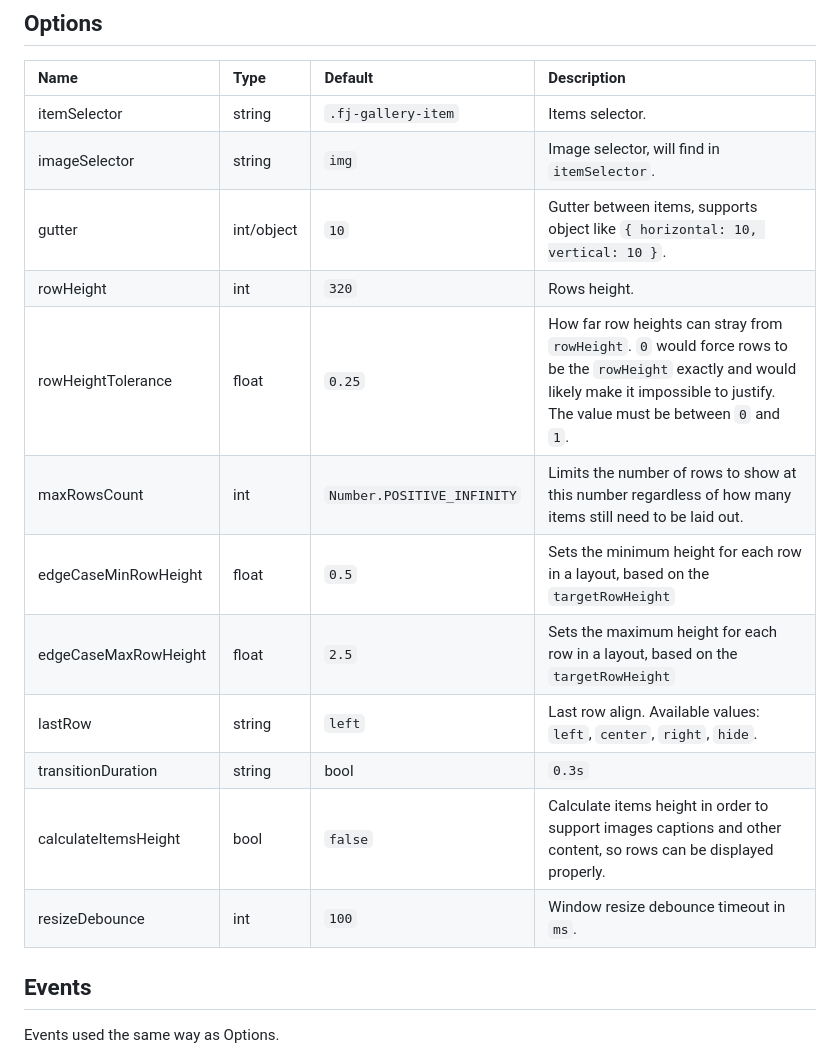
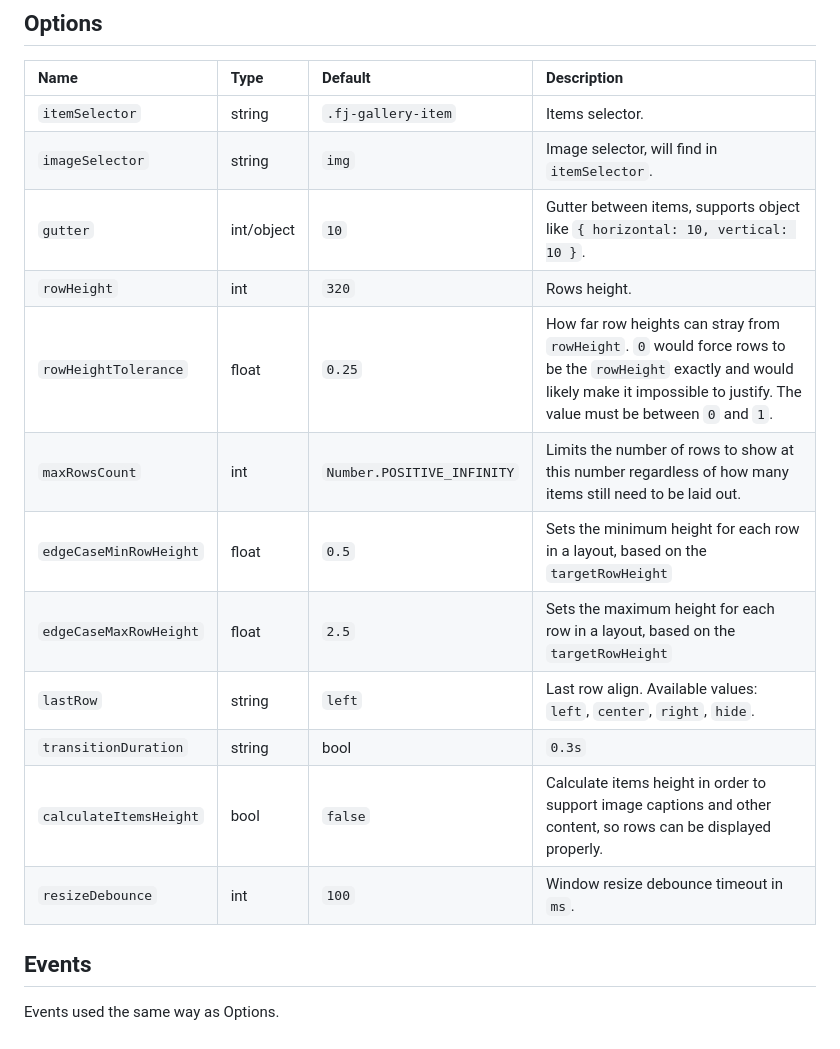
Before and after one commit to nk-o/flickr-justified-gallery, a Markdown page: README.md, the part around the change. Rendered like a GitHub page.

```diff
--- a/README.md
+++ b/README.md
@@ -137,18 +137,18 @@ $.fn.newFjGallery = fjGalleryPlugin // give $().newFjGallery the fjGallery funct
 
 Name | Type | Default | Description
 :--- | :--- | :------ | :----------
-itemSelector | string | `.fj-gallery-item` | Items selector.
-imageSelector | string | `img` | Image selector, will find in `itemSelector`.
-gutter | int/object | `10` | Gutter between items, supports object like `{ horizontal: 10, vertical: 10 }`.
-rowHeight | int | `320` | Rows height.
-rowHeightTolerance | float | `0.25` | How far row heights can stray from `rowHeight`. `0` would force rows to be the `rowHeight` exactly and would likely make it impossible to justify. The value must be between `0` and `1`.
-maxRowsCount | int | `Number.POSITIVE_INFINITY` | Limits the number of rows to show at this number regardless of how many items still need to be laid out.
-edgeCaseMinRowHeight | float | `0.5` | Sets the minimum height for each row in a layout, based on the `targetRowHeight`
-edgeCaseMaxRowHeight | float | `2.5` | Sets the maximum height for each row in a layout, based on the `targetRowHeight`
-lastRow | string | `left` | Last row align. Available values: `left`, `center`, `right`, `hide`.
-transitionDuration | string|bool | `0.3s` | Duration of the transition when items change position, set in a CSS time format. Set boolean `false` to disable transitions.
-calculateItemsHeight | bool | `false` | Calculate items height in order to support images captions and other content, so rows can be displayed properly.
-resizeDebounce | int | `100` | Window resize debounce timeout in `ms`.
+`itemSelector` | string | `.fj-gallery-item` | Items selector.
+`imageSelector` | string | `img` | Image selector, will find in `itemSelector`.
+`gutter` | int/object | `10` | Gutter between items, supports object like `{ horizontal: 10, vertical: 10 }`.
+`rowHeight` | int | `320` | Rows height.
+`rowHeightTolerance` | float | `0.25` | How far row heights can stray from `rowHeight`. `0` would force rows to be the `rowHeight` exactly and would likely make it impossible to justify. The value must be between `0` and `1`.
+`maxRowsCount` | int | `Number.POSITIVE_INFINITY` | Limits the number of rows to show at this number regardless of how many items still need to be laid out.
+`edgeCaseMinRowHeight` | float | `0.5` | Sets the minimum height for each row in a layout, based on the `targetRowHeight`
+`edgeCaseMaxRowHeight` | float | `2.5` | Sets the maximum height for each row in a layout, based on the `targetRowHeight`
+`lastRow` | string | `left` | Last row align. Available values: `left`, `center`, `right`, `hide`.
+`transitionDuration` | string|bool | `0.3s` | Duration of the transition when items change position, set in a CSS time format. Set boolean `false` to disable transitions.
+`calculateItemsHeight` | bool | `false` | Calculate items height in order to support image captions and other content, so rows can be displayed properly.
+`resizeDebounce` | int | `100` | Window resize debounce timeout in `ms`.
 
 ## Events
 
```
